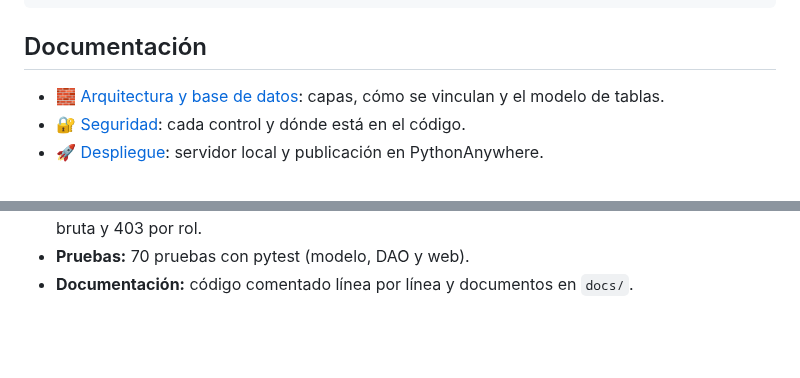
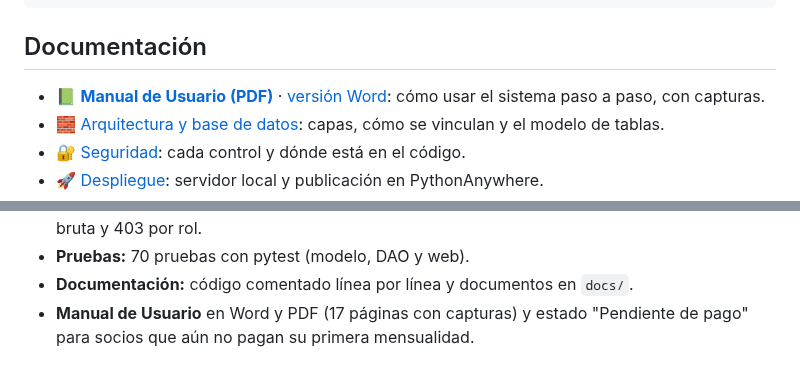
Before and after one commit to javijavierojeda-hash/gym-powerfit, a Markdown page: README.md, 2 parts joined by grey strips. Drawn GitHub-style; blank space fills up the shorter version.

Commit message:
Docs: Agregar Manual de Usuario en Word y PDF con capturas
docs/Manual_de_Usuario_PowerFit.docx y .pdf (17 páginas, A4):
1. Qué es PowerFit: necesidades que resuelve y roles (qué puede y qué
   no puede hacer cada uno).
2. Instalación: doble clic en iniciar_windows.bat, opción con comandos,
   usuarios de demostración y cómo volver a los datos iniciales.
3. Iniciar sesión, medidas de seguridad visibles y panel principal.
4. Recepcionista: registrar socio, buscar y ver ficha, inscripción
   mensual (con tabla de situaciones de cupo), cobrar/anular, control de
   ingreso y venta de suplementos (significado de la fuente del dólar).
5. Instructor: ver, crear, editar y eliminar clases, y marcar asistencia.
6. Reglas del negocio: cupo, duración, precio y regla de cada clase.
7. Tabla de mensajes frecuentes con su causa y solución.
8. Guion de demostración de 5 minutos que recorre los 6 requerimientos.

Se agregan 3 capturas nuevas (RUT rechazado, ficha pendiente de pago y
formulario de nueva clase) y el README enlaza el manual.

Co-Authored-By: Claude Opus 5.5 <noreply@anthropic.com>
Claude-Session: https://claude.ai/code/session_014daKVssWe2TaZfhD8jyEZM

```diff
--- a/README.md
+++ b/README.md
@@ -80,6 +80,7 @@ gym-powerfit/
 
 ## Documentación
 
+- 📗 **[Manual de Usuario (PDF)](docs/Manual_de_Usuario_PowerFit.pdf)** · [versión Word](docs/Manual_de_Usuario_PowerFit.docx): cómo usar el sistema paso a paso, con capturas.
 - 🧱 [Arquitectura y base de datos](docs/ARQUITECTURA.md): capas, cómo se vinculan y el modelo de tablas.
 - 🔐 [Seguridad](docs/SEGURIDAD.md): cada control y dónde está en el código.
 - 🚀 [Despliegue](docs/DESPLIEGUE.md): servidor local y publicación en PythonAnywhere.
@@ -110,3 +111,4 @@ gym-powerfit/
 - **Aplicación web Flask:** login por rol, socios, inscripciones con total en vivo, cobros, control de ingreso, clases, asistencia y suplementos. CSRF, cabeceras de seguridad, bloqueo por fuerza bruta y 403 por rol.
 - **Pruebas:** 70 pruebas con pytest (modelo, DAO y web).
 - **Documentación:** código comentado línea por línea y documentos en `docs/`.
+- **Manual de Usuario** en Word y PDF (17 páginas con capturas) y estado "Pendiente de pago" para socios que aún no pagan su primera mensualidad.
```
Also changed, not shown: docs/capturas/06_nueva_inscripcion.png, docs/capturas/14_socio_rut_invalido.png (added), docs/capturas/15_ficha_pendiente.png (added), docs/capturas/16_nueva_clase.png (added), 2 other files.
